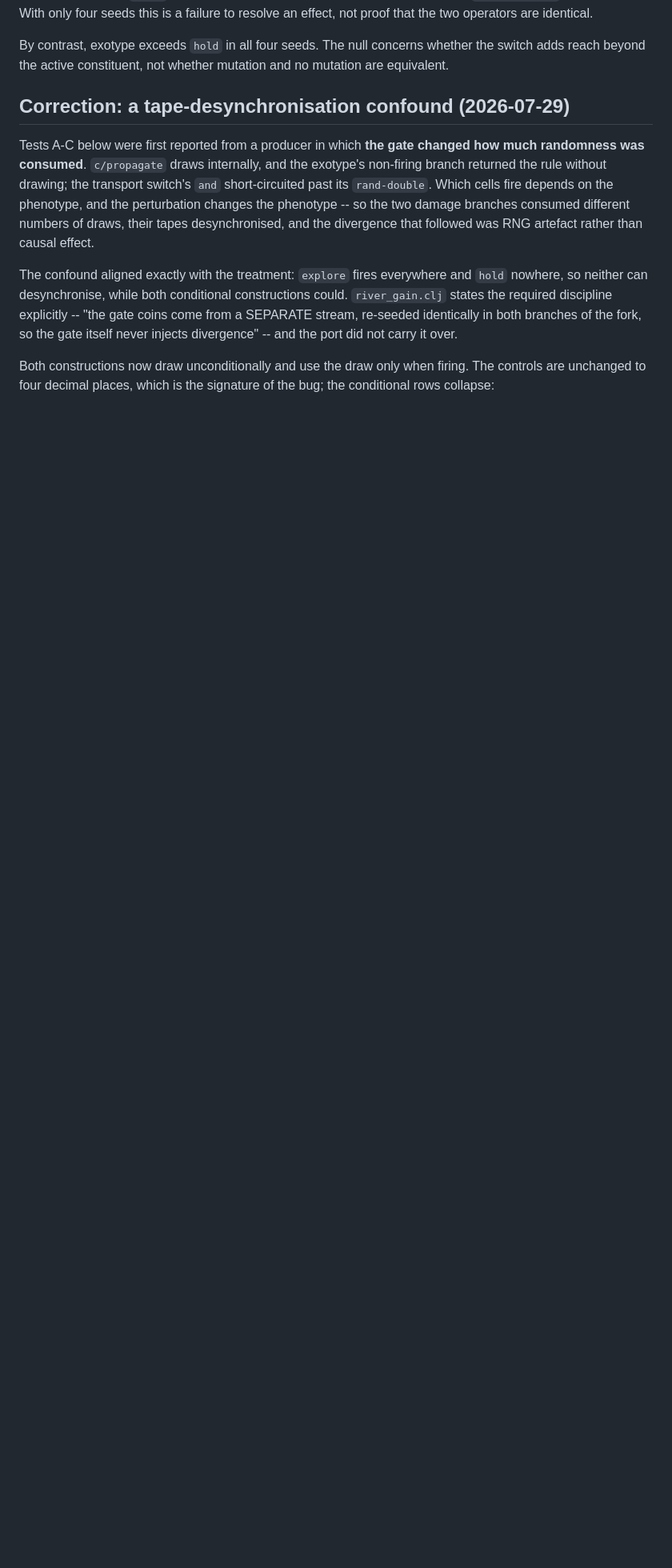
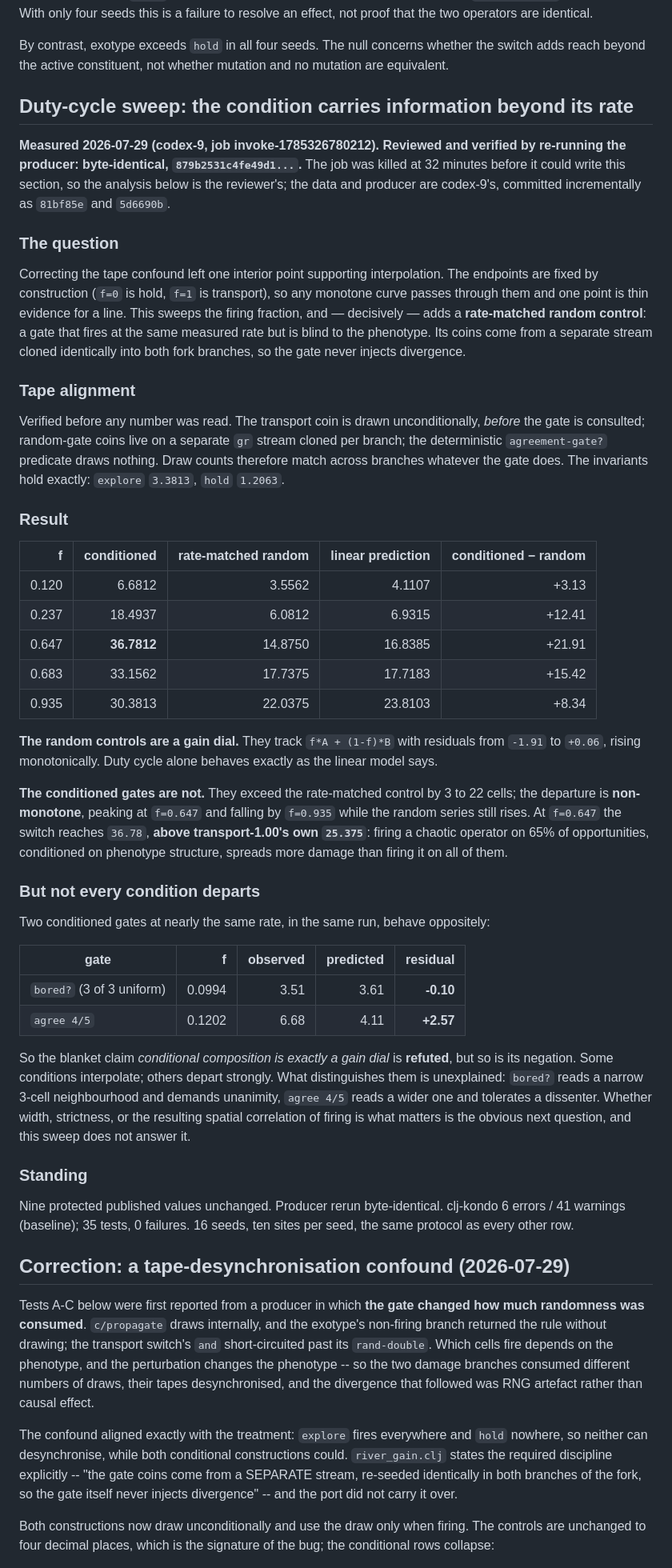
Before and after one commit to tothedarktowercame/futon5, a Markdown page: holes/tech-notes/TN-exotype-placement.md, the part around the change. Shown at 80% size. Rendered like a GitHub page; blank space fills up the shorter version.

Commit message:
TN-exotype-placement: duty-cycle sweep refutes the gain-dial claim
Rate-matched random controls ARE a gain dial. Conditioned gates are not: they
exceed the control by 3-22 cells, non-monotonically, and at f=0.647 exceed
transport-1.00 itself. But bored? interpolates where agree 4/5 departs at the
same rate, so neither the claim nor its negation holds in general.

Written by the reviewer; codex-9 was killed at 32 minutes before the write-up.

Co-Authored-By: Claude Opus 5 (1M context) <noreply@anthropic.com>

```diff
--- a/holes/tech-notes/TN-exotype-placement.md
+++ b/holes/tech-notes/TN-exotype-placement.md
@@ -81,6 +81,77 @@ resolve an effect, not proof that the two operators are identical.
 By contrast, exotype exceeds `hold` in all four seeds. The null concerns whether
 the switch adds reach beyond the active constituent, not whether mutation and
 no mutation are equivalent.
+
+## Duty-cycle sweep: the condition carries information beyond its rate
+
+**Measured 2026-07-29 (codex-9, job invoke-1785326780212). Reviewed and verified
+by re-running the producer: byte-identical, `879b2531c4fe49d1...`.** The job was
+killed at 32 minutes before it could write this section, so the analysis below
+is the reviewer's; the data and producer are codex-9's, committed incrementally
+as `81bf85e` and `5d6690b`.
+
+### The question
+
+Correcting the tape confound left one interior point supporting interpolation.
+The endpoints are fixed by construction (`f=0` is hold, `f=1` is transport), so
+any monotone curve passes through them and one point is thin evidence for a
+line. This sweeps the firing fraction, and — decisively — adds a **rate-matched
+random control**: a gate that fires at the same measured rate but is blind to
+the phenotype. Its coins come from a separate stream cloned identically into
+both fork branches, so the gate never injects divergence.
+
+### Tape alignment
+
+Verified before any number was read. The transport coin is drawn
+unconditionally, *before* the gate is consulted; random-gate coins live on a
+separate `gr` stream cloned per branch; the deterministic `agreement-gate?`
+predicate draws nothing. Draw counts therefore match across branches whatever
+the gate does. The invariants hold exactly: `explore` `3.3813`, `hold` `1.2063`.
+
+### Result
+
+| f | conditioned | rate-matched random | linear prediction | conditioned − random |
+|---:|---:|---:|---:|---:|
+| 0.120 | 6.6812 | 3.5562 | 4.1107 | +3.13 |
+| 0.237 | 18.4937 | 6.0812 | 6.9315 | +12.41 |
+| 0.647 | **36.7812** | 14.8750 | 16.8385 | +21.91 |
+| 0.683 | 33.1562 | 17.7375 | 17.7183 | +15.42 |
+| 0.935 | 30.3813 | 22.0375 | 23.8103 | +8.34 |
+
+**The random controls are a gain dial.** They track `f*A + (1-f)*B` with
+residuals from `-1.91` to `+0.06`, rising monotonically. Duty cycle alone behaves
+exactly as the linear model says.
+
+**The conditioned gates are not.** They exceed the rate-matched control by 3 to
+22 cells; the departure is **non-monotone**, peaking at `f=0.647` and falling by
+`f=0.935` while the random series still rises. At `f=0.647` the switch reaches
+`36.78`, **above transport-1.00's own `25.375`**: firing a chaotic operator on
+65% of opportunities, conditioned on phenotype structure, spreads more damage
+than firing it on all of them.
+
+### But not every condition departs
+
+Two conditioned gates at nearly the same rate, in the same run, behave
+oppositely:
+
+| gate | f | observed | predicted | residual |
+|---|---:|---:|---:|---:|
+| `bored?` (3 of 3 uniform) | 0.0994 | 3.51 | 3.61 | **-0.10** |
+| `agree 4/5` | 0.1202 | 6.68 | 4.11 | **+2.57** |
+
+So the blanket claim *conditional composition is exactly a gain dial* is
+**refuted**, but so is its negation. Some conditions interpolate; others depart
+strongly. What distinguishes them is unexplained: `bored?` reads a narrow
+3-cell neighbourhood and demands unanimity, `agree 4/5` reads a wider one and
+tolerates a dissenter. Whether width, strictness, or the resulting spatial
+correlation of firing is what matters is the obvious next question, and this
+sweep does not answer it.
+
+### Standing
+
+Nine protected published values unchanged. Producer rerun byte-identical.
+clj-kondo 6 errors / 41 warnings (baseline); 35 tests, 0 failures. 16 seeds,
+ten sites per seed, the same protocol as every other row.
 
 ## Correction: a tape-desynchronisation confound (2026-07-29)
 
```
